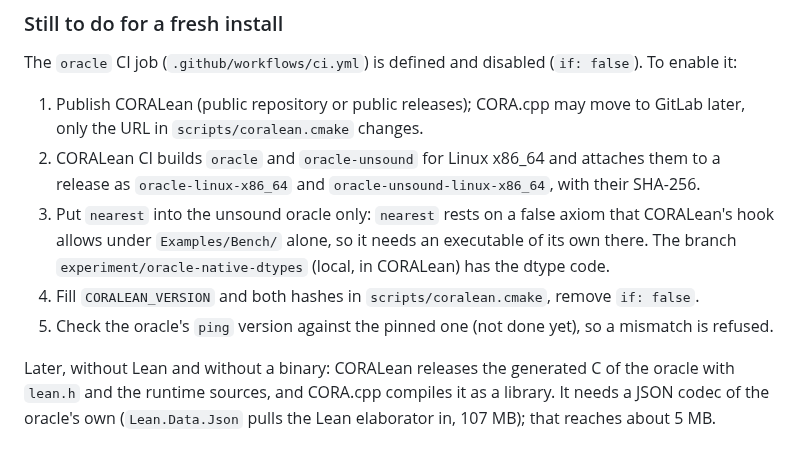
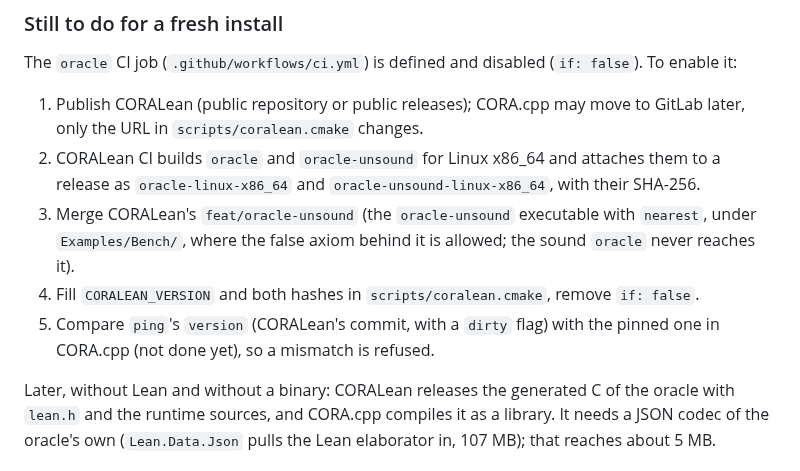
Before and after one commit to CORA-COMP/CORA.cpp, a Markdown page: CONTRIBUTING.md, the part around the change. GitHub-like rendering.

Commit message:
CONTRIBUTING: the unsound oracle is a branch of CORALean, ping reports the version
Co-Authored-By: Claude Sonnet 5.5 <noreply@anthropic.com>
Claude-Session: https://claude.ai/code/session_01MSPhXgLB9mLCDzvxthdPDb

```diff
--- a/CONTRIBUTING.md
+++ b/CONTRIBUTING.md
@@ -125,11 +125,11 @@ The `oracle` CI job (`.github/workflows/ci.yml`) is defined and disabled (`if: f
    the URL in `scripts/coralean.cmake` changes.
 2. CORALean CI builds `oracle` and `oracle-unsound` for Linux x86_64 and attaches them to a release
    as `oracle-linux-x86_64` and `oracle-unsound-linux-x86_64`, with their SHA-256.
-3. Put `nearest` into the unsound oracle only: `nearest` rests on a false axiom that
-   CORALean's hook allows under `Examples/Bench/` alone, so it needs an executable of its own there.
-   The branch `experiment/oracle-native-dtypes` (local, in CORALean) has the dtype code.
+3. Merge CORALean's `feat/oracle-unsound` (the `oracle-unsound` executable with `nearest`, under
+   `Examples/Bench/`, where the false axiom behind it is allowed; the sound `oracle` never reaches it).
 4. Fill `CORALEAN_VERSION` and both hashes in `scripts/coralean.cmake`, remove `if: false`.
-5. Check the oracle's `ping` version against the pinned one (not done yet), so a mismatch is refused.
+5. Compare `ping`'s `version` (CORALean's commit, with a `dirty` flag) with the pinned one in CORA.cpp
+   (not done yet), so a mismatch is refused.
 
 Later, without Lean and without a binary: CORALean releases the generated C of the oracle with
 `lean.h` and the runtime sources, and CORA.cpp compiles it as a library. It needs a JSON codec of the
```
